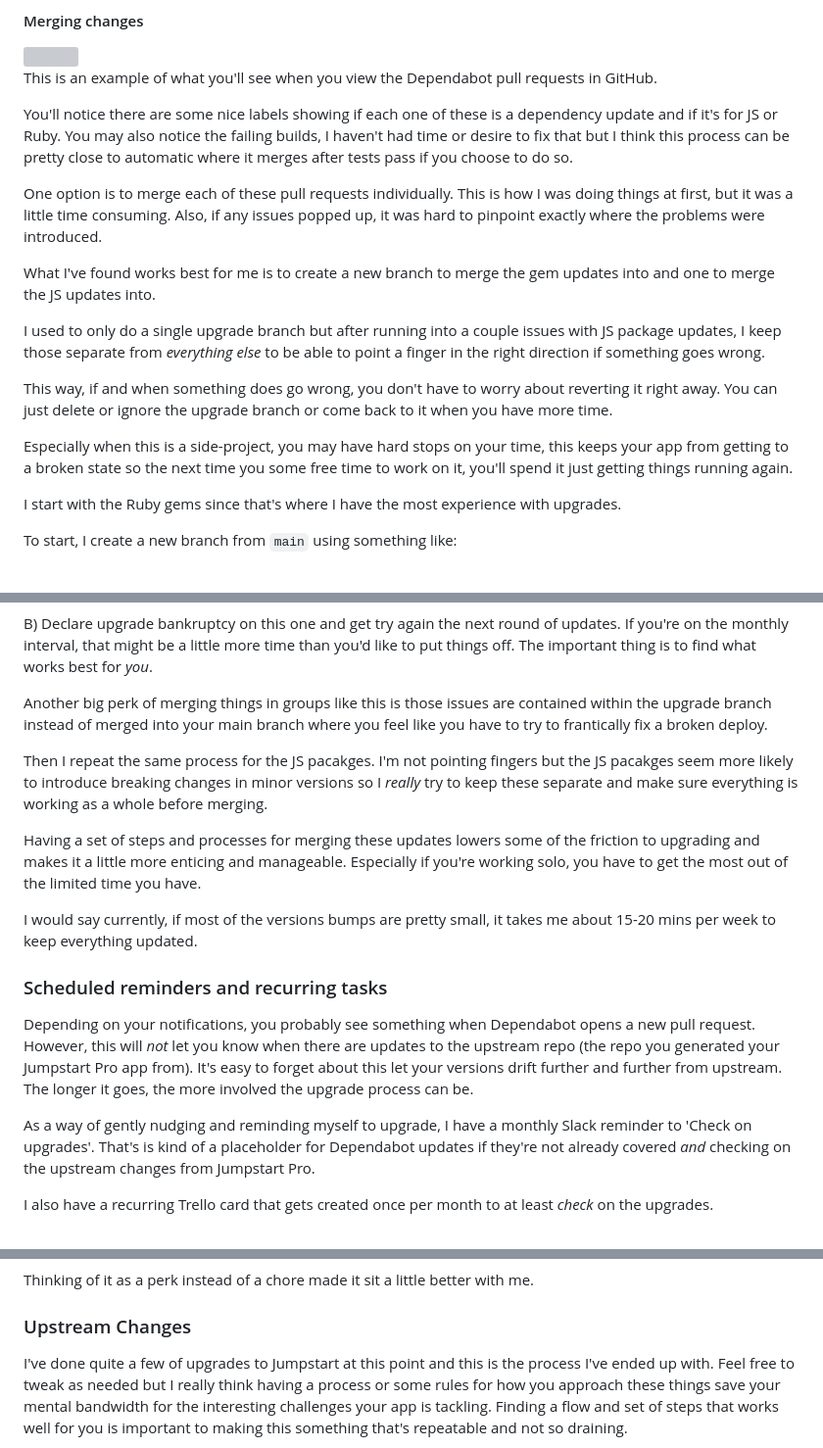
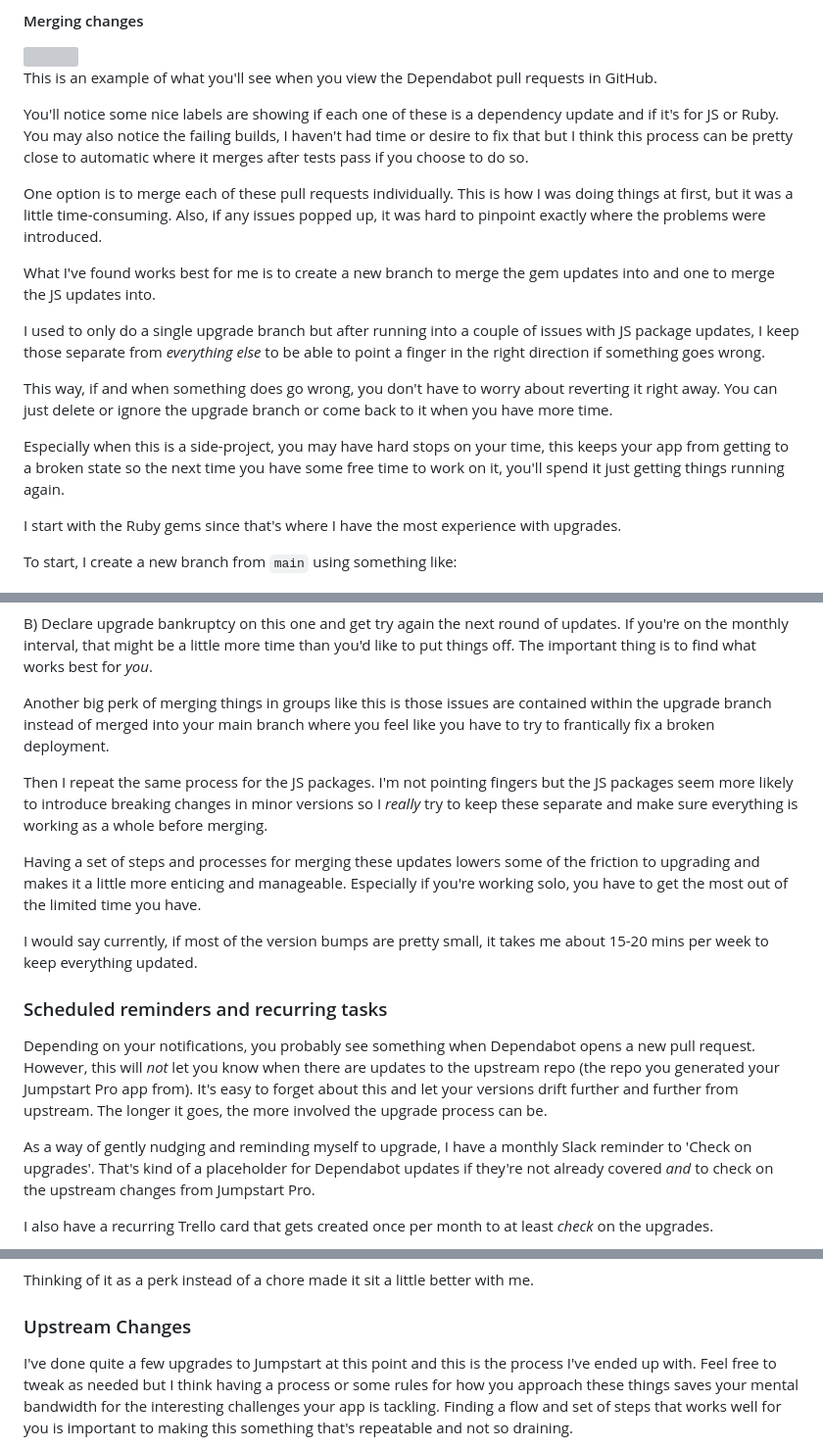
Before and after one commit to cnorm35/bridgetown-blog, a Markdown page: src/_posts/upgrading_jumpstart_pro.md, 3 parts joined by grey strips. Shown at 98% size. Drawn GitHub-style; grey boxes are pictures that could not be loaded.

Commit message:
more tweaks to jumpstarst upgrade post

```diff
--- a/src/_posts/upgrading_jumpstart_pro.md
+++ b/src/_posts/upgrading_jumpstart_pro.md
@@ -69,12 +69,12 @@ updates and open a pull request to our app bumping the versions.
 This is an example of what you'll see when you view the Dependabot pull requests
 in GitHub.
 
-You'll notice there are some nice labels showing if each one of
+You'll notice some nice labels are showing if each one of
 these is a dependency update and if it's for JS or Ruby.  You may also notice the failing
 builds, I haven't had time or desire to fix that but I think this process can be pretty close to automatic where it merges after tests pass if you choose to do so.
 
 One option is to merge each of these pull requests individually.  This is how I
-was doing things at first, but it was a little time consuming.  Also, if any
+was doing things at first, but it was a little time-consuming.  Also, if any
 issues popped up, it was hard to pinpoint exactly where the problems were
 introduced.
 
@@ -82,7 +82,7 @@ introduced.
 What I've found works best for me is to create a new branch to merge the gem
 updates into and one to merge the JS updates into.
 
-I used to only do a single upgrade branch but after running into a couple issues
+I used to only do a single upgrade branch but after running into a couple of issues
 with JS package updates, I keep those separate from _everything else_ to be able
 to point a finger in the right direction if something goes wrong.
 
@@ -91,7 +91,7 @@ reverting it right away.  You can just delete or ignore the upgrade branch or
 come back to it when you have more time.
 
 Especially when this is a side-project, you may have hard stops on your time,
-this keeps your app from getting to a broken state so the next time you some free time to work on it, you'll spend it just getting things
+this keeps your app from getting to a broken state so the next time you have some free time to work on it, you'll spend it just getting things
 running again.
 
 I start with the Ruby gems since that's where I have the most experience with
@@ -132,10 +132,10 @@ to put things off. The important thing is to find what works best for _you_.
 
 Another big perk of merging things in groups like this is those issues are
 contained within the upgrade branch instead of merged into your main branch
-where you feel like you have to try to frantically fix a broken deploy.
+where you feel like you have to try to frantically fix a broken deployment.
 
-Then I repeat the same process for the JS pacakges.  I'm not pointing fingers
-but the JS pacakges seem more likely to introduce breaking changes in minor
+Then I repeat the same process for the JS packages.  I'm not pointing fingers
+but the JS packages seem more likely to introduce breaking changes in minor
 versions so I _really_ try to keep these separate and make sure everything is
 working as a whole before merging.
 
@@ -144,7 +144,7 @@ friction to upgrading and makes it a little more enticing and manageable.
 Especially if you're working solo, you have to get the most out of the limited
 time you have.
 
-I would say currently, if most of the versions bumps are pretty small, it takes
+I would say currently, if most of the version bumps are pretty small, it takes
 me about 15-20 mins per week to keep everything updated.
 
 ### Scheduled reminders and recurring tasks
@@ -152,12 +152,12 @@ me about 15-20 mins per week to keep everything updated.
 Depending on your notifications, you probably see something when Dependabot
 opens a new pull request.  However, this will _not_ let you know when there are
 updates to the upstream repo (the repo you generated your Jumpstart Pro app from).  It's easy
-to forget about this let your versions drift further and further from upstream.
+to forget about this and let your versions drift further and further from upstream.
 The longer it goes, the more involved the upgrade process can be.
 
 As a way of gently nudging and reminding myself to upgrade, I have a monthly
-Slack reminder to 'Check on upgrades'. That's is kind of a placeholder for
-Dependabot updates if they're not already covered _and_ checking on the upstream
+Slack reminder to 'Check on upgrades'. That's kind of a placeholder for
+Dependabot updates if they're not already covered _and_ to check on the upstream
 changes from Jumpstart Pro.
 
 I also have a recurring Trello card that gets created once per month to at least
@@ -183,9 +183,9 @@ me.
 
 ### Upstream Changes
 
-I've done quite a few of upgrades to Jumpstart at this point and this is the
-process I've ended up with.  Feel free to tweak as needed but I really think
-having a process or some rules for how you approach these things save your
+I've done quite a few upgrades to Jumpstart at this point and this is the
+process I've ended up with.  Feel free to tweak as needed but I think
+having a process or some rules for how you approach these things saves your
 mental bandwidth for the interesting challenges your app is tackling.  Finding a
 flow and set of steps that works well for you is important to making this
 something that's repeatable and not so draining.
```
Also changed, not shown: other parts of src/_posts/upgrading_jumpstart_pro.md (+3 -2 lines).
